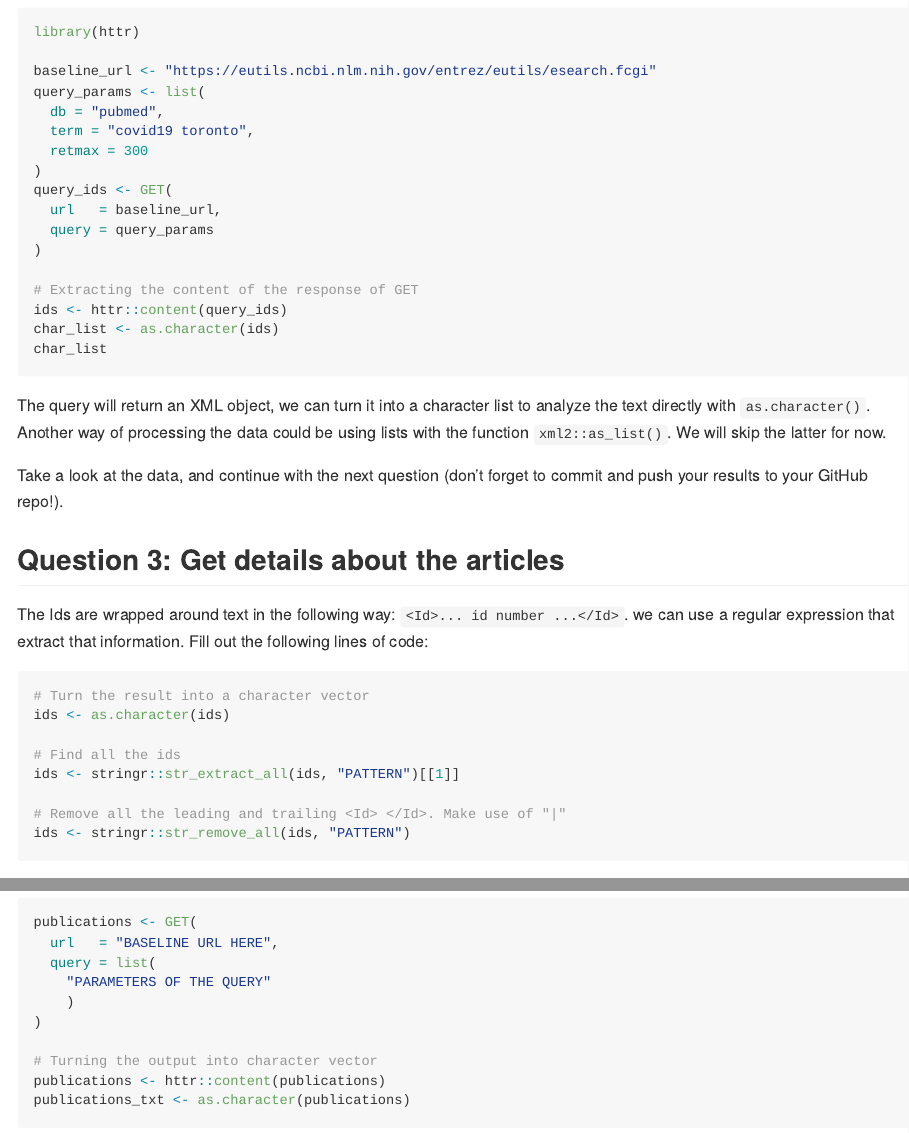
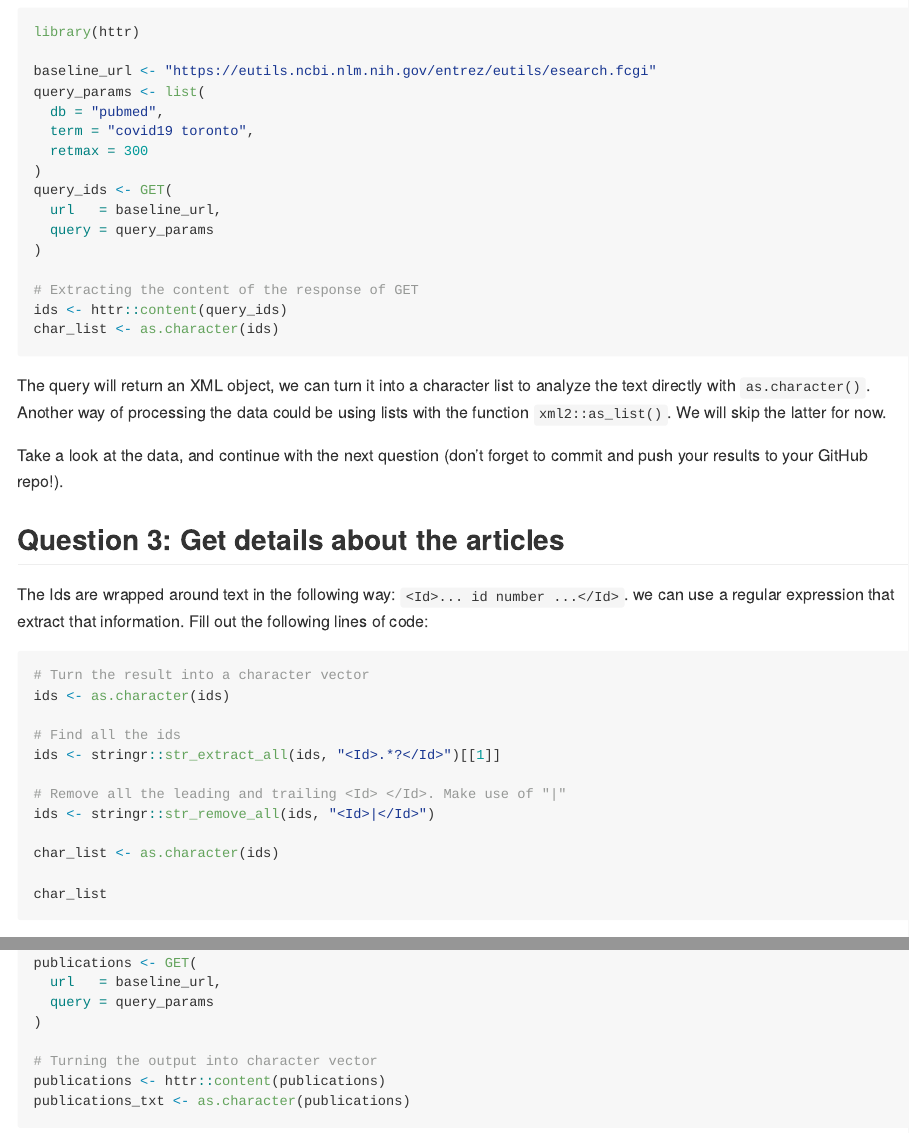
Before and after one commit to inorrr/JSC370_lab6, an R Markdown document (README.Rmd): the page in a window 1100 px wide, from 1520 px down, and a second part further down, joined at a grey line. The pictures show the output file README.md that the author committed with the source, drawn offline in the style of GitHub.

Commit message:
finished question 3

````diff
--- a/README.Rmd
+++ b/README.Rmd
@@ -86,7 +86,7 @@ query_ids <- GET(
 # Extracting the content of the response of GET
 ids <- httr::content(query_ids)
 char_list <- as.character(ids)
-char_list
+
 ```
 
 The query will return an XML object, we can turn it into a character list to
@@ -107,10 +107,14 @@ following lines of code:
 ids <- as.character(ids)
 
 # Find all the ids
-ids <- stringr::str_extract_all(ids, "PATTERN")[[1]]
+ids <- stringr::str_extract_all(ids, "<Id>.*?</Id>")[[1]]
 
 # Remove all the leading and trailing <Id> </Id>. Make use of "|"
-ids <- stringr::str_remove_all(ids, "PATTERN")
+ids <- stringr::str_remove_all(ids, "<Id>|</Id>")
+
+char_list <- as.character(ids)
+
+
 ```
 
 With the ids in hand, we can now try to get the abstracts of the papers. As
@@ -130,13 +146,14 @@ before, we will need to coerce the contents (results) to a list using:
 publications <- GET(
-  url   = "BASELINE URL HERE",
-  query = list(
-    "PARAMETERS OF THE QUERY"
-    )
+  url   = baseline_url,
+  query = query_params
 )
 
 # Turning the output into character vector
 publications <- httr::content(publications)
 publications_txt <- as.character(publications)
+```
+```{r}
+publications_txt
 ```
 
 With this in hand, we can now analyze the data. This is also a good time for committing and pushing your work!
````
Also changed, not shown: README.md, README.Rmd (12 more changed lines).
